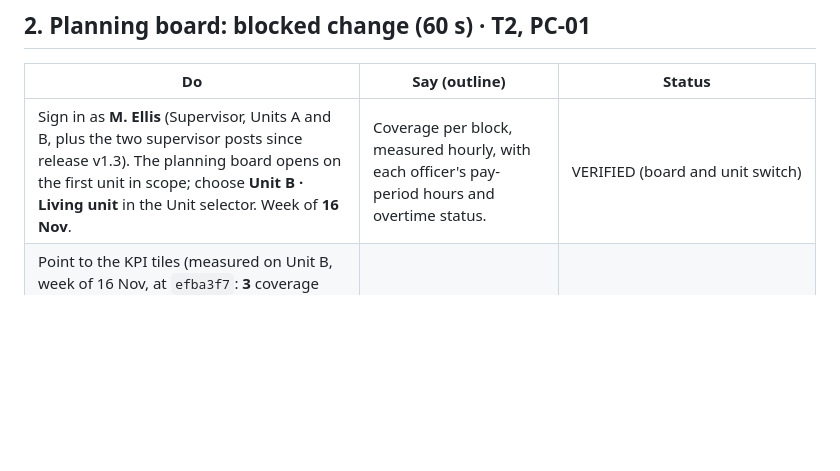
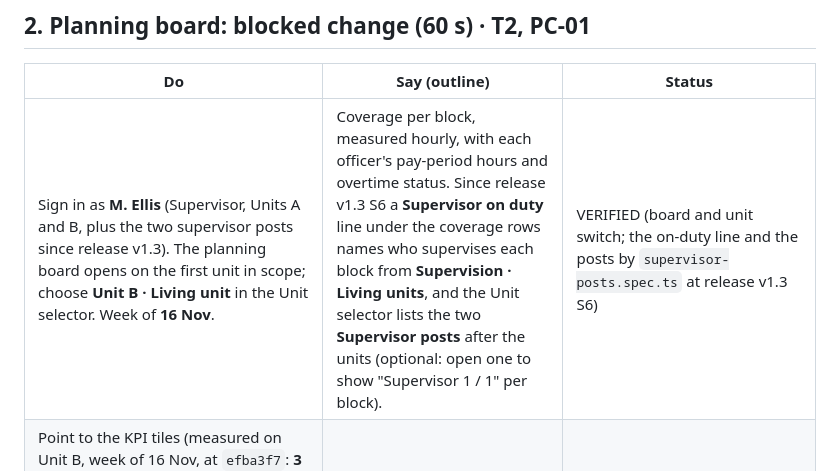
Before and after one commit to dmhdev01-cell/ShiftCircle, a Markdown page: docs/demo-script.md, the part around the change. Rendered like a GitHub page; blank space fills up the shorter version.

```diff
--- a/docs/demo-script.md
+++ b/docs/demo-script.md
@@ -53,7 +53,7 @@ Rehearse every step anyway before recording.
 
 | Do | Say (outline) | Status |
 |---|---|---|
-| Sign in as **M. Ellis** (Supervisor, Units A and B, plus the two supervisor posts since release v1.3). The planning board opens on the first unit in scope; choose **Unit B · Living unit** in the Unit selector. Week of **16 Nov**. | Coverage per block, measured hourly, with each officer's pay-period hours and overtime status. | VERIFIED (board and unit switch) |
+| Sign in as **M. Ellis** (Supervisor, Units A and B, plus the two supervisor posts since release v1.3). The planning board opens on the first unit in scope; choose **Unit B · Living unit** in the Unit selector. Week of **16 Nov**. | Coverage per block, measured hourly, with each officer's pay-period hours and overtime status. Since release v1.3 S6 a **Supervisor on duty** line under the coverage rows names who supervises each block from **Supervision · Living units**, and the Unit selector lists the two **Supervisor posts** after the units (optional: open one to show "Supervisor 1 / 1" per block). | VERIFIED (board and unit switch; the on-duty line and the posts by `supervisor-posts.spec.ts` at release v1.3 S6) |
 | Point to the KPI tiles (measured on Unit B, week of 16 Nov, at `efba3f7`: **3** coverage gaps (Fri 20 Day, Sat 21 Day, Sat 21 Evening), **18** in overtime, **1** approaching, **0** rule warnings, **0** overrides this period; read them off the screen) and one coverage cell that names its short hours | Overtime is pay-period hours over 80 h, not a shift type. | VERIFIED (re-measured 2026-11-23 on a fresh stack at `efba3f7`) |
 | On **Nia Thompson's** row, click her empty **Sat 21 Nov** cell ("Off"), then choose **D8 · Day 8 h** (07:00–15:00) | Nia works the 12 h shift Fri 12:00–24:00. | VERIFIED. The real api has no proposals in the schedule yet, so the fixtures' `! D proposed` chip doesn't appear; start from the empty cell |
 | Read the rule-check panel: **Blocked: 4 rules fail**. The Block rows, in the panel's order: **U-01** (7 h rest; the minimum is 8 h), **U-08** (10 consecutive work days, ending 24 Nov), **U-05** (17 h in 24 h; the limit is 16 h) and **U-14** (64 h in the week; the ceiling is 60 h). The Blocks are listed first and all four are visible in the dock at 1440×900 without scrolling. The Warn rows follow (U-12, U-02 twice, and the grouped "Warn U-16 · 8-hour officer on a night shift ×14", evidence "N8 of 480 min on unit B"); point to the four Blocks | The rules engine decides and gives a plain reason with its source. **Safeguard:** there's no Save and **no Emergency override**. The weekly ceiling allows no override, so there is no way around this one: find someone else. | VERIFIED: U-01 7.00 h rest, U-05 17.00 h in 24 h, U-08 "10 consecutive work days, ending 2026-11-24", U-14 64.00 h, BLOCK, not overridable; the real api shows 4 rules, the fixtures 3. No "Assign shift" and no "Emergency override…" button. Even an override with a valid reason gets 422, Nia's Sat 21 cell stays empty, and the refusal writes no audit row |
```
Also changed, not shown: docs/07-api-spec.md (+9 -0 lines), docs/user-guide/supervisor.md (+14 -0 lines), docs/user-guide/img/supervisor-board-supervisor-on-duty.png (added), docs/user-guide/img/supervisor-board-supervisor-post.png (added), 2 other files.
